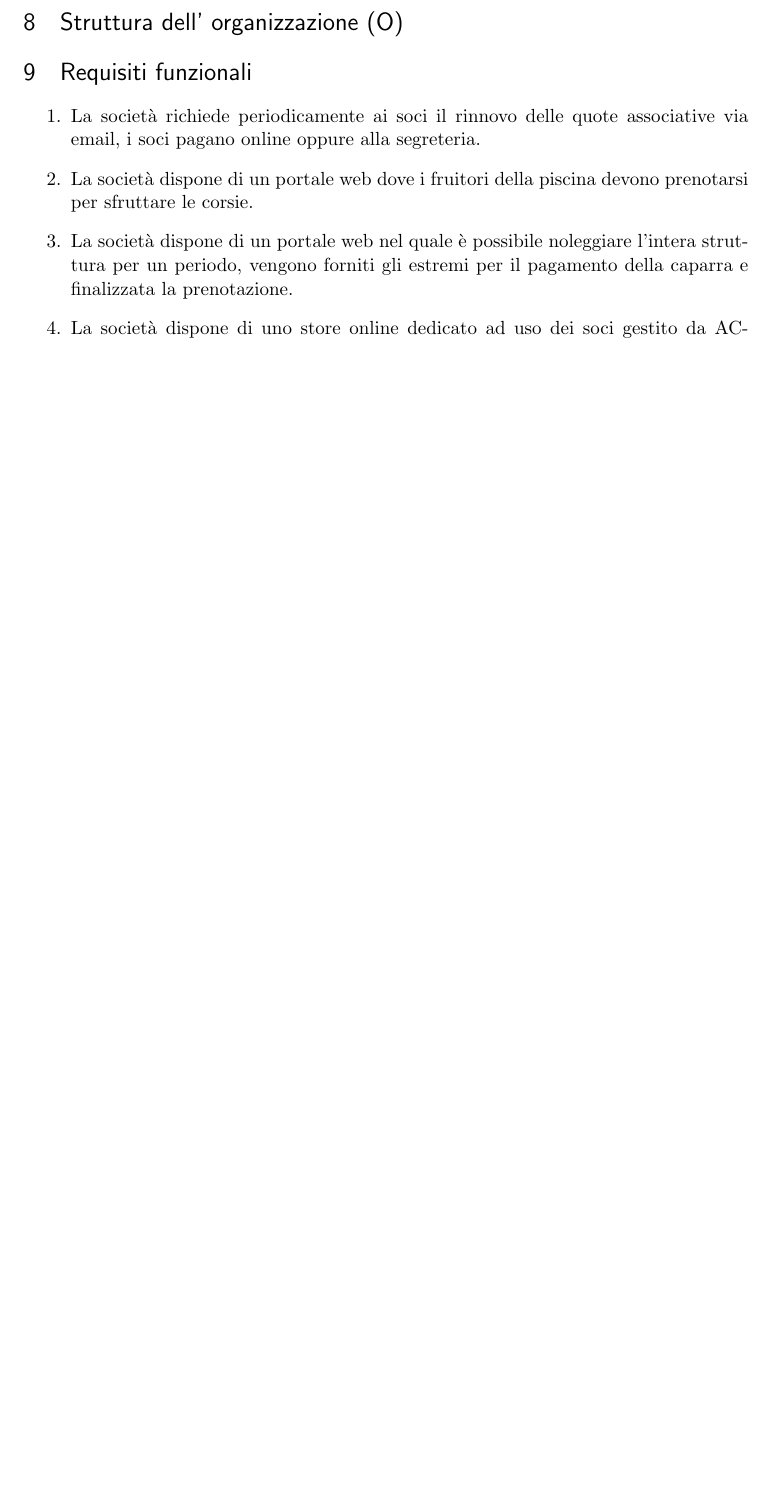
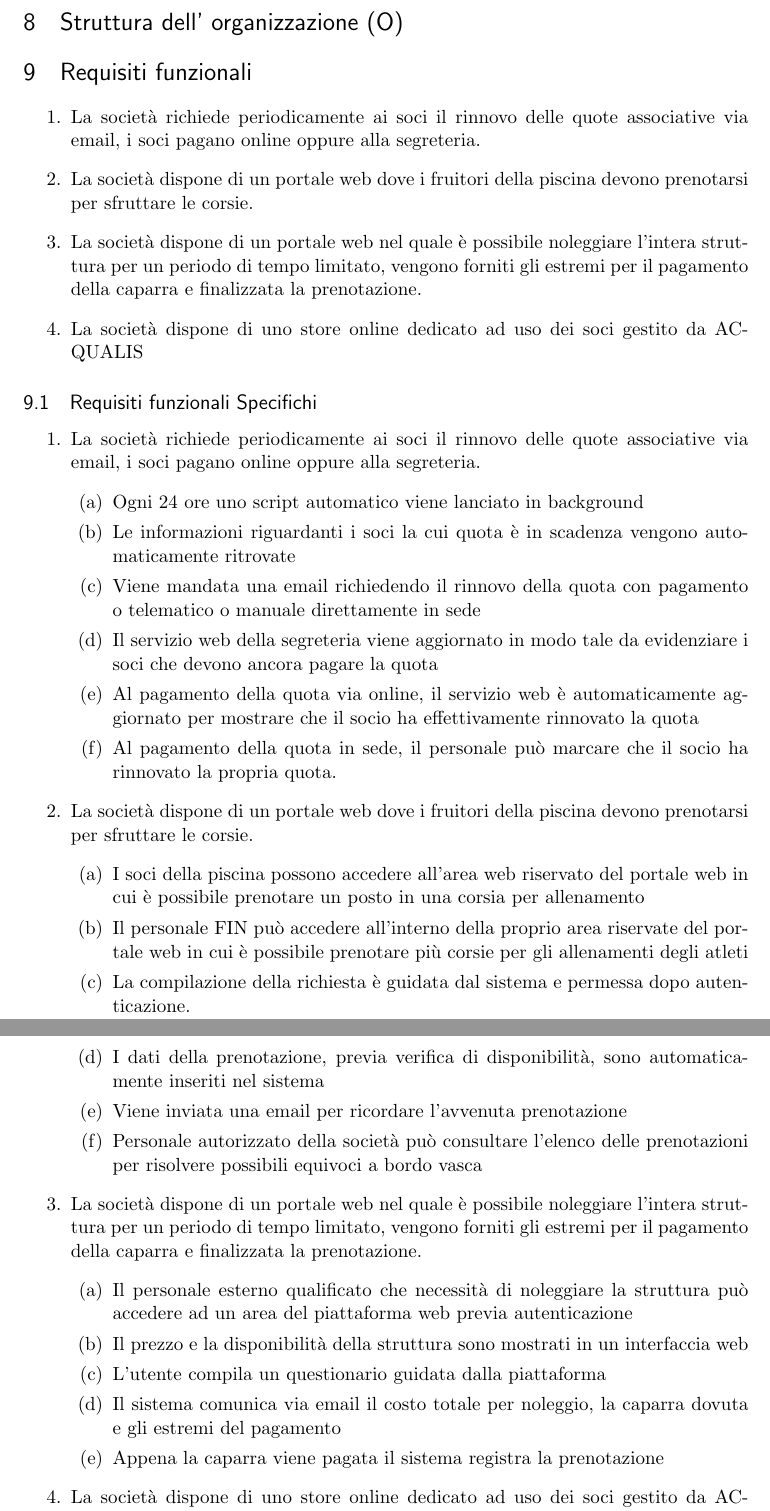
Before and after one commit to siscia/progetto-SI, a LaTeX document (progetto.tex): part of page 4 of 5 before the commit and two parts of pages 5 and 6 of 7 after it, the two joined at a grey line, cut so that both start at the same text, the shorter picture padded with empty space. Compiled offline with pdfLaTeX.

Commit message:
aggiunti requisiti funzionali e driver

```diff
--- a/progetto.tex
+++ b/progetto.tex
@@ -199,8 +214,39 @@ Proponiamo lo sviluppo di applicativi web-based per:
 \begin{enumerate}
 	\item La società richiede periodicamente ai soci il rinnovo delle quote associative via email, i soci pagano online oppure alla segreteria.
 	\item La società dispone di un portale web dove i fruitori della piscina devono prenotarsi per sfruttare le corsie.
-	\item La società dispone di un portale web nel quale è possibile noleggiare l'intera struttura per un periodo, vengono forniti gli estremi per il pagamento della caparra e finalizzata la prenotazione.
+	\item La società dispone di un portale web nel quale è possibile noleggiare l'intera struttura per un periodo di tempo limitato, vengono forniti gli estremi per il pagamento della caparra e finalizzata la prenotazione.
 	\item La società dispone di uno store online dedicato ad uso dei soci gestito da ACQUALIS
 \end{enumerate}
 
+\subsection{Requisiti funzionali Specifichi}
 
+\begin{enumerate}
+	\item La società richiede periodicamente ai soci il rinnovo delle quote associative via email, i soci pagano online oppure alla segreteria.
+	\begin{enumerate}
+		\item Ogni 24 ore uno script automatico viene lanciato in background
+		\item Le informazioni riguardanti i soci la cui quota è in scadenza vengono automaticamente ritrovate
+		\item Viene mandata una email richiedendo il rinnovo della quota con pagamento o telematico o manuale direttamente in sede
+		\item Il servizio web della segreteria viene aggiornato in modo tale da evidenziare i soci che devono ancora pagare la quota
+		\item Al pagamento della quota via online, il servizio web è automaticamente aggiornato per mostrare che il socio ha effettivamente rinnovato la quota
+		\item Al pagamento della quota in sede, il personale può marcare che il socio ha rinnovato la propria quota.
+	\end{enumerate}
+	\item La società dispone di un portale web dove i fruitori della piscina devono prenotarsi per sfruttare le corsie.
+	\begin{enumerate}
+		\item I soci della piscina possono accedere all'area web riservato del portale web in cui è possibile prenotare un posto in una corsia per allenamento
+		\item Il personale FIN può accedere all'interno della proprio area riservate del portale web in cui è possibile prenotare più corsie per gli allenamenti degli atleti
+		\item La compilazione della richiesta è guidata dal sistema e permessa dopo autenticazione.
+		\item I dati della prenotazione, previa verifica di disponibilità, sono automaticamente inseriti nel sistema
+		\item Viene inviata una email per ricordare l'avvenuta prenotazione
+		\item Personale autorizzato della società può consultare l'elenco delle prenotazioni per risolvere possibili equivoci a bordo vasca
+	\end{enumerate}
+	\item La società dispone di un portale web nel quale è possibile noleggiare l'intera struttura per un periodo di tempo limitato, vengono forniti gli estremi per il pagamento della caparra e finalizzata la prenotazione.
+	\begin{enumerate}
+		\item Il personale esterno qualificato che necessità di noleggiare la struttura può accedere ad un area del piattaforma web previa autenticazione
+		\item Il prezzo e la disponibilità della struttura sono mostrati in un interfaccia web
+		\item L'utente compila un questionario guidata dalla piattaforma
+		\item Il sistema comunica via email il costo totale per noleggio, la caparra dovuta e gli estremi del pagamento
+		\item Appena la caparra viene pagata il sistema registra la prenotazione
+	\end{enumerate}
+	\item La società dispone di uno store online dedicato ad uso dei soci gestito da ACQUALIS
+	\begin{enumerate}
+		\item I soci della società, previa autenticazione, hanno accesso ad uno store online fornito da ACQUALIS
```
Also changed, not shown: progetto.pdf, progetto.tex (21 more changed lines).
